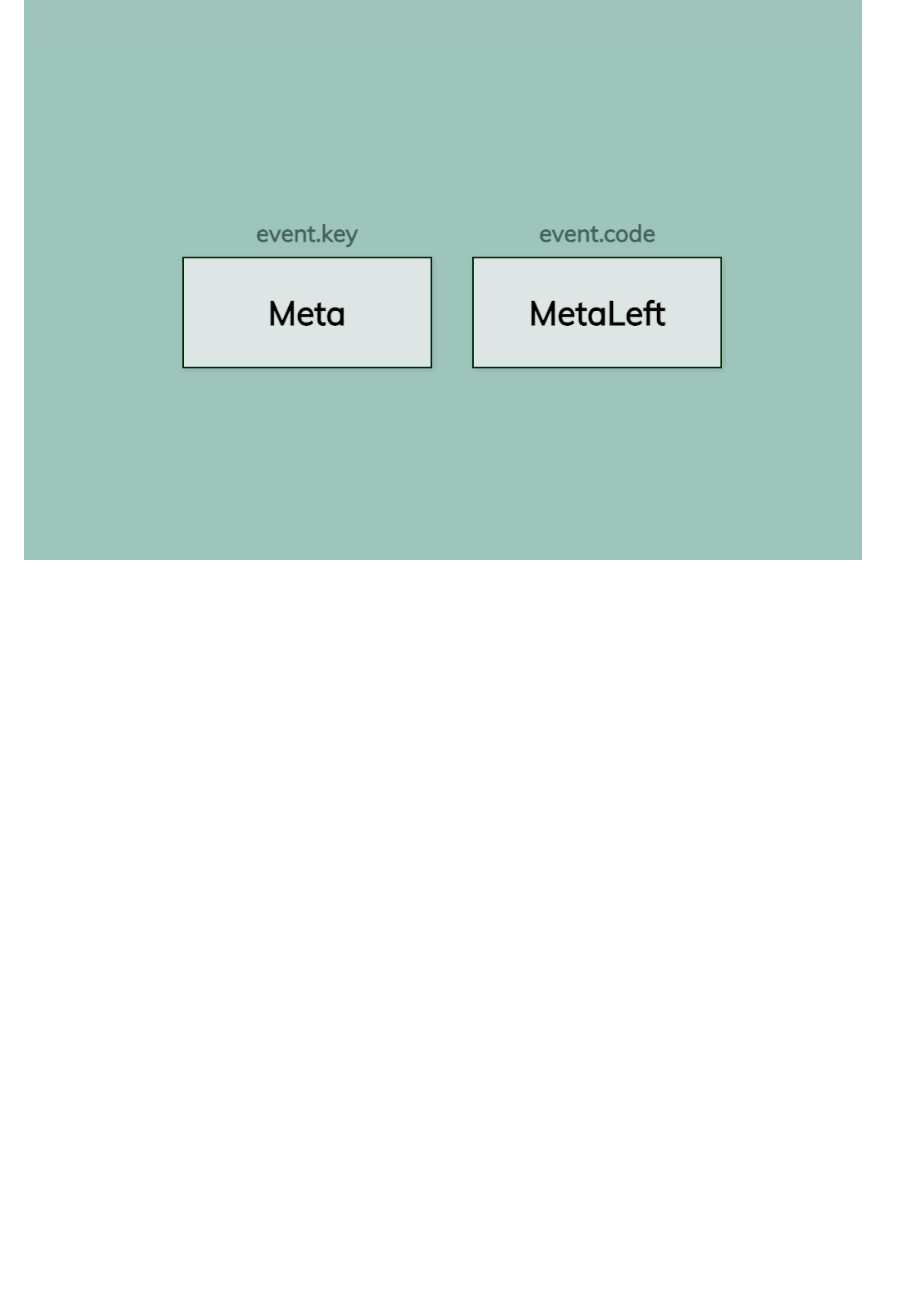
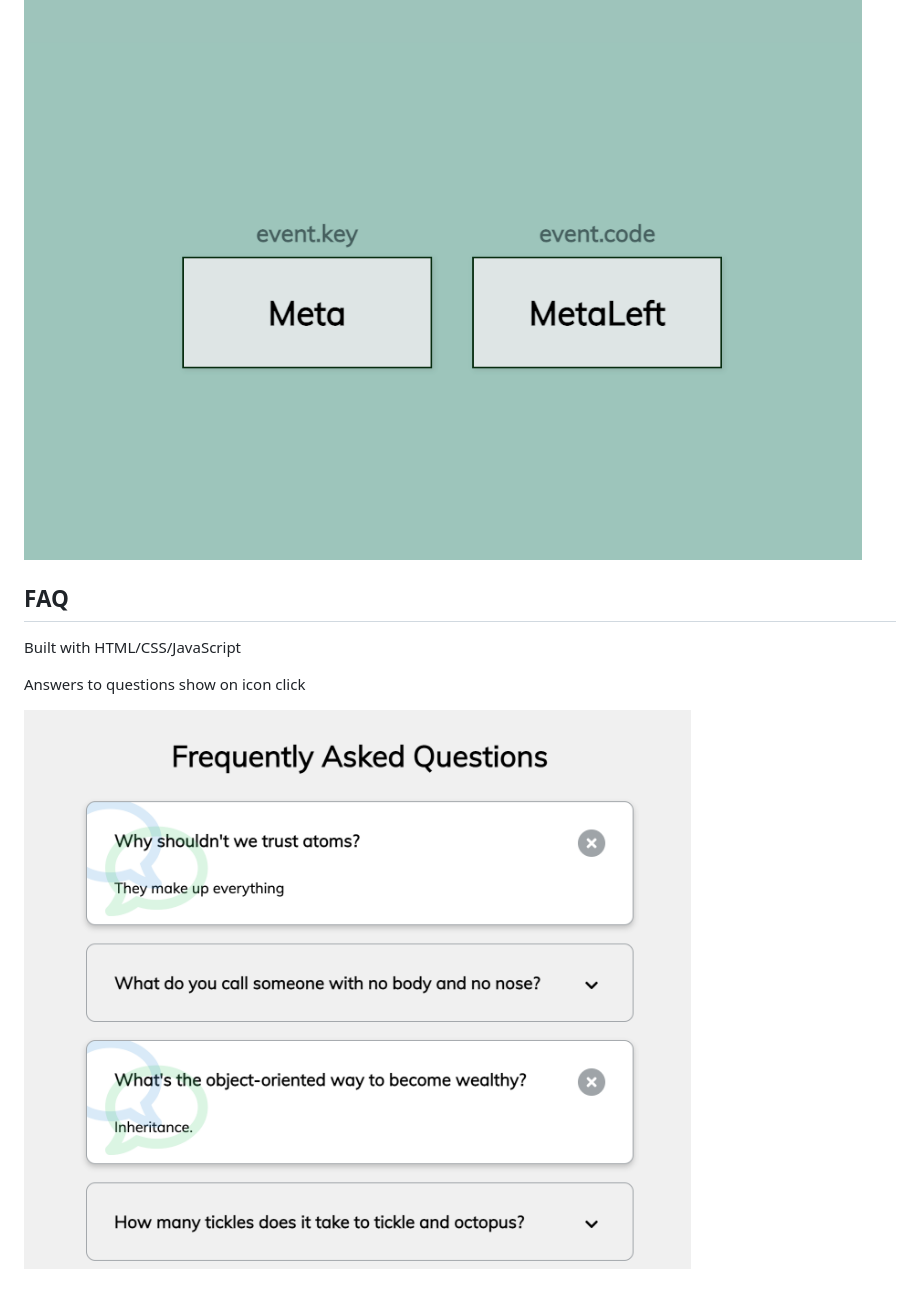
Before and after one commit to tonim99/mini-projects, a Markdown page: README.md, the part around the change. GitHub-like rendering; pictures changed too: images/FAQ.png (added); blank space fills up the shorter version.

```diff
--- a/README.md
+++ b/README.md
@@ -90,3 +90,11 @@ Built with HTML/CSS/JavaScript
 Generates keyCodes on keypress
 
 ![Event Keycodes](images/event-keycodes.png)
+
+## FAQ
+
+Built with HTML/CSS/JavaScript
+
+Answers to questions show on icon click
+
+![FAQ](images/FAQ.png)
```
Also changed, not shown: 3 other files.
